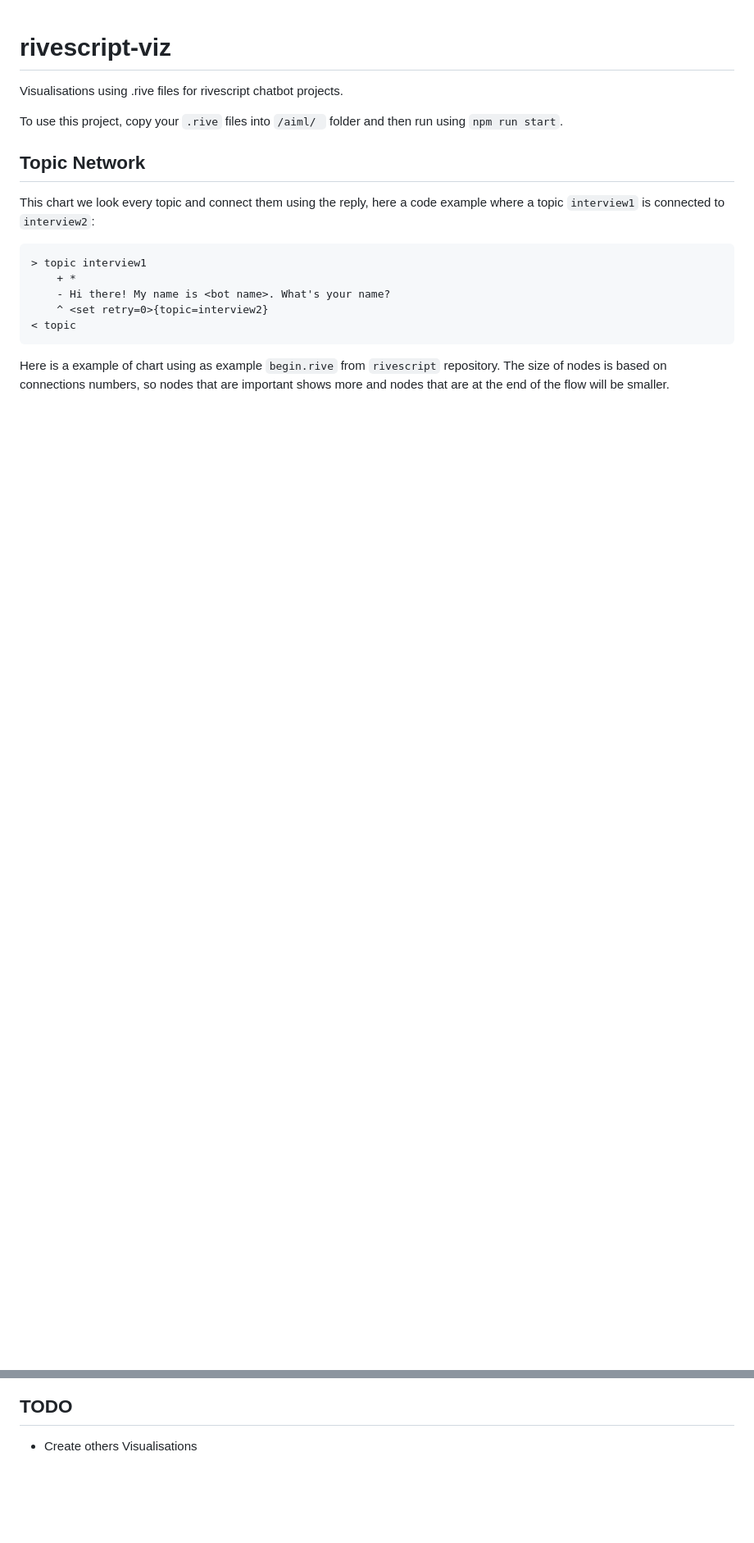
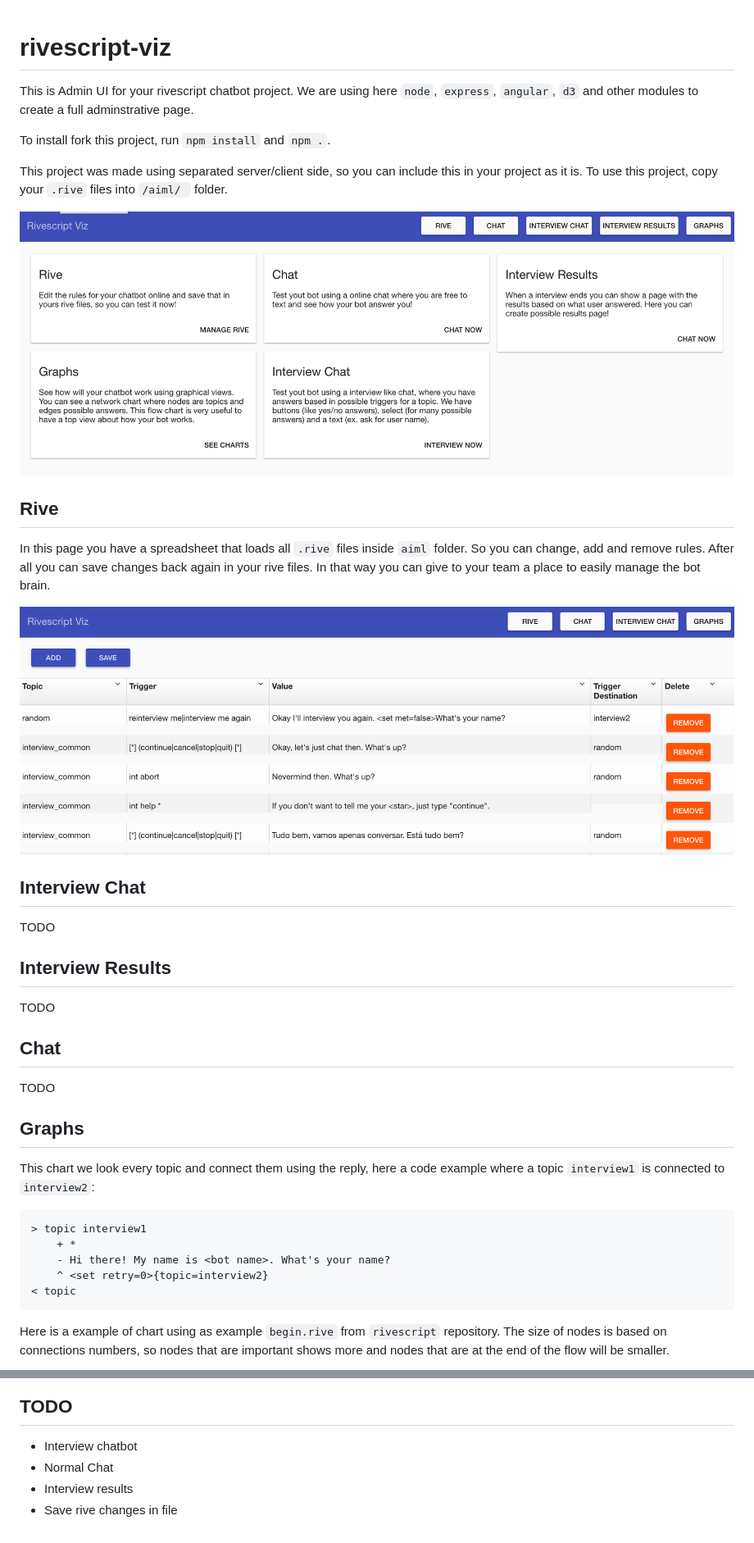
Before and after one commit to mariohmol/rivescript-viz, a Markdown page: README.md, 2 parts joined by grey strips. Shown: that part at 82% size. GitHub-like rendering; pictures changed too: public/page.png (added), public/rive.png (added); blank space fills up the shorter version.

Commit message:
updating readme with project scope

```diff
--- a/README.md
+++ b/README.md
@@ -1,11 +1,34 @@
 # rivescript-viz
 
-Visualisations using .rive files for rivescript chatbot projects.
+This is Admin UI for your rivescript chatbot project. We are using here `node`, `express`, `angular`, `d3` and other modules to create a full adminstrative page.
 
-To use this project, copy your `.rive` files into `/aiml/ ` folder and then run using `npm run start`.
+To install fork this project, run `npm install` and `npm .`.
+
+This project was made using separated server/client side, so you can include this in your project as it is. To use this project, copy your `.rive` files into `/aiml/ ` folder.
+
+![Network Example](/public/page.png)
+
+## Rive
+
+In this page you have a spreadsheet that loads all `.rive` files inside `aiml` folder. So you can change, add and remove rules. After all you can save changes back again in your rive files. In that way you can give to your team a place to easily manage the bot brain.
+
+![Network Example](/public/rive.png)
+
+## Interview Chat
+
+TODO
+
+## Interview Results
+
+TODO
+
+## Chat
+
+TODO
 
 
-## Topic Network
+
+## Graphs
 
 This chart we look every topic and connect them using the reply, here a code example where a topic `interview1` is connected to `interview2`:
 
@@ -27,4 +50,7 @@ Connection between nodes now has a label that shows the trigger that connect the
 
 ## TODO
 
-* Create others Visualisations
+* Interview chatbot
+* Normal Chat
+* Interview results
+* Save rive changes in file
```
Also changed, not shown: other parts of README.md (+1 -1 lines), public/graphs.png (renamed from public/example.png), 5 other files.
